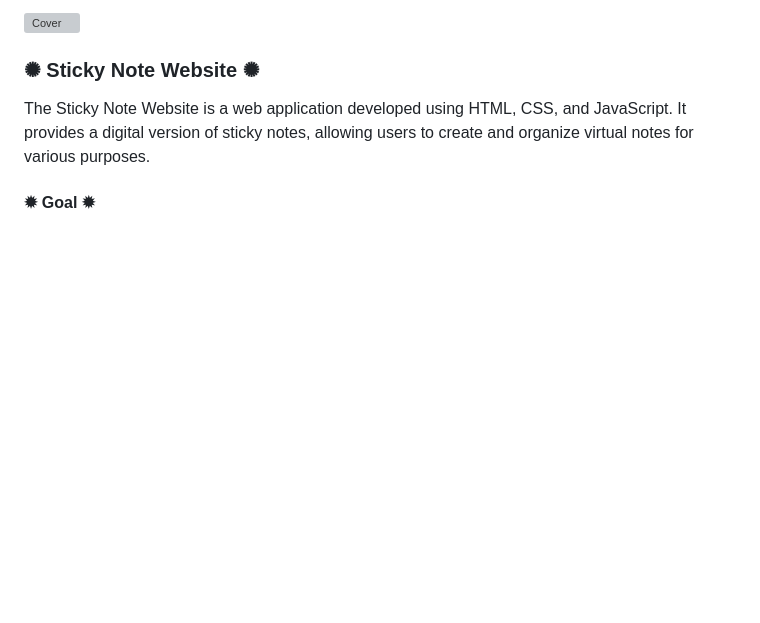
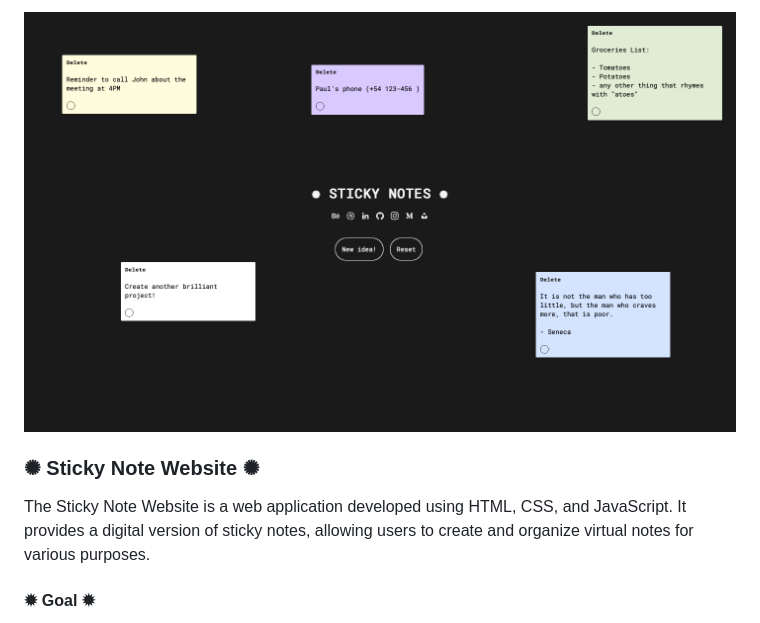
Before and after one commit to bypedroneres/Sticky-Notes, a Markdown page: README.md, the part around the change. GitHub-like rendering; blank space fills up the shorter version; grey boxes are pictures that could not be loaded.

```diff
--- a/README.md
+++ b/README.md
@@ -1,5 +1,5 @@
 <div class="image-container">
-  <img class="CoverImagee" src="DEMO.png" alt="Cover">
+  <img class="CoverImagee" src="assets/DEMO.png" alt="Cover">
 
 </div>
 
```
